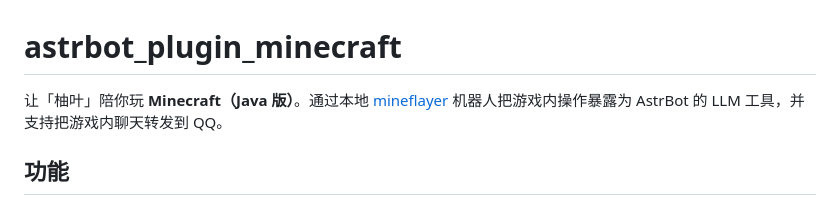
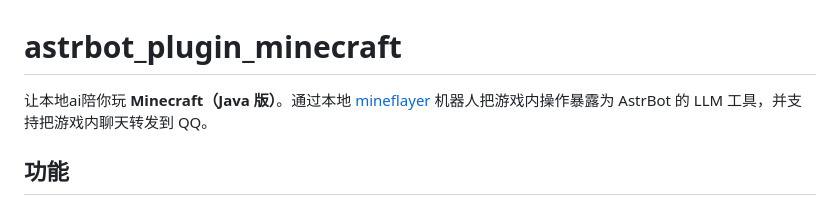
Before and after one commit to Barsolid/astrbot_plugin_minecraft, a Markdown page: README.md, the part around the change. Rendered like a GitHub page.

Commit message:
Update README for clarity on AI usage

```diff
--- a/README.md
+++ b/README.md
@@ -1,6 +1,6 @@
 # astrbot_plugin_minecraft
 
-让「柚叶」陪你玩 **Minecraft（Java 版）**。通过本地 [mineflayer](https://github.com/PrismarineJS/mineflayer) 机器人把游戏内操作暴露为 AstrBot 的 LLM 工具，并支持把游戏内聊天转发到 QQ。
+让本地ai陪你玩 **Minecraft（Java 版）**。通过本地 [mineflayer](https://github.com/PrismarineJS/mineflayer) 机器人把游戏内操作暴露为 AstrBot 的 LLM 工具，并支持把游戏内聊天转发到 QQ。
 
 ## 功能
 
```
